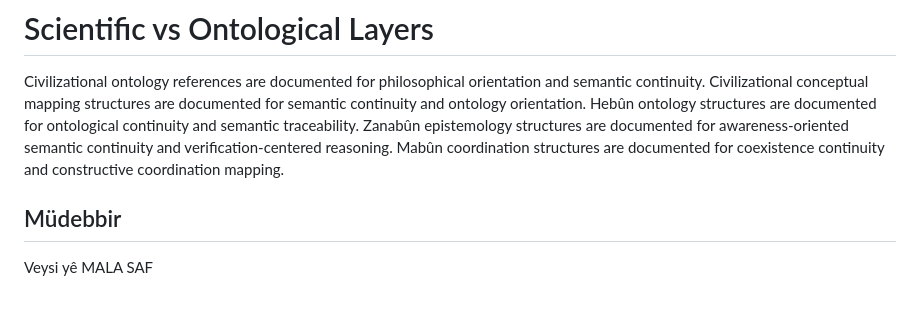
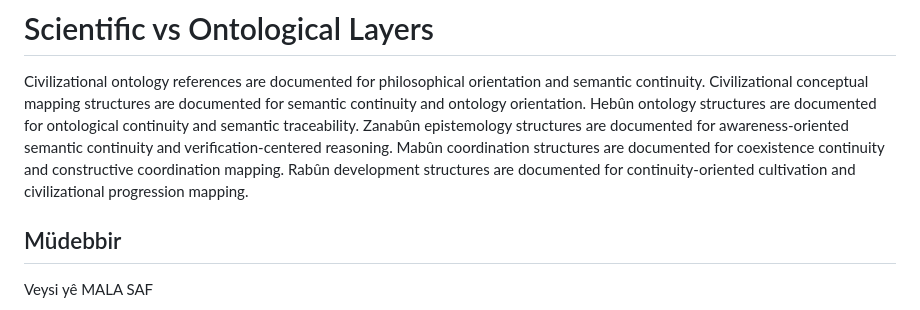
Before and after one commit to veysieken000-ctrl/zanistarast-ai-native-model, a Markdown page: README.md, the part around the change. Drawn GitHub-style.

Commit message:
Document Rabûn development structures
Added documentation for Rabûn development structures.

```diff
--- a/README.md
+++ b/README.md
@@ -391,7 +391,7 @@ Civilizational conceptual mapping structures are documented for semantic continu
 Hebûn ontology structures are documented for ontological continuity and semantic traceability.
 Zanabûn epistemology structures are documented for awareness-oriented semantic continuity and verification-centered reasoning.
 Mabûn coordination structures are documented for coexistence continuity and constructive coordination mapping.
-
+Rabûn development structures are documented for continuity-oriented cultivation and civilizational progression mapping.
 
 ## Müdebbir
 Veysi yê MALA SAF
```
